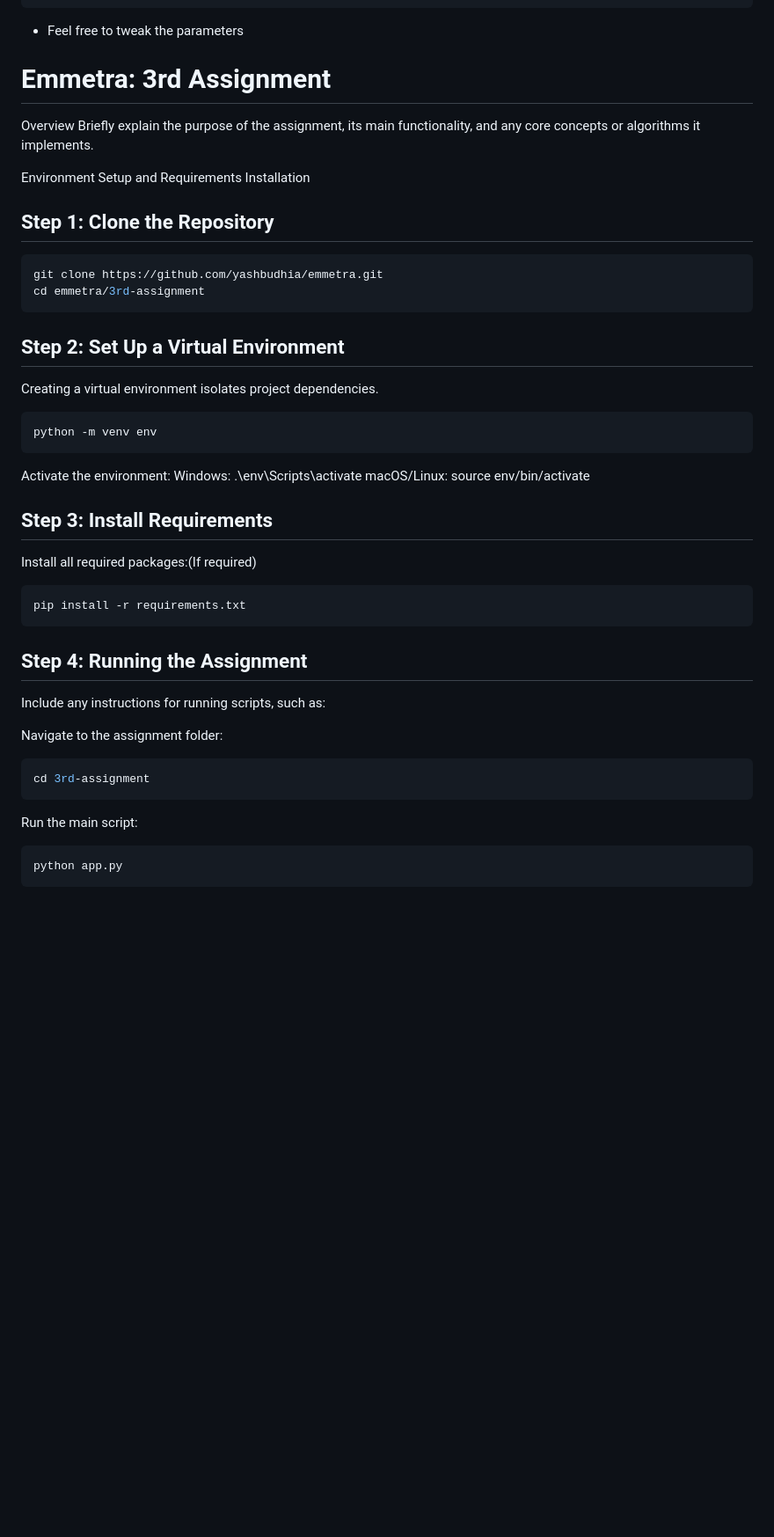
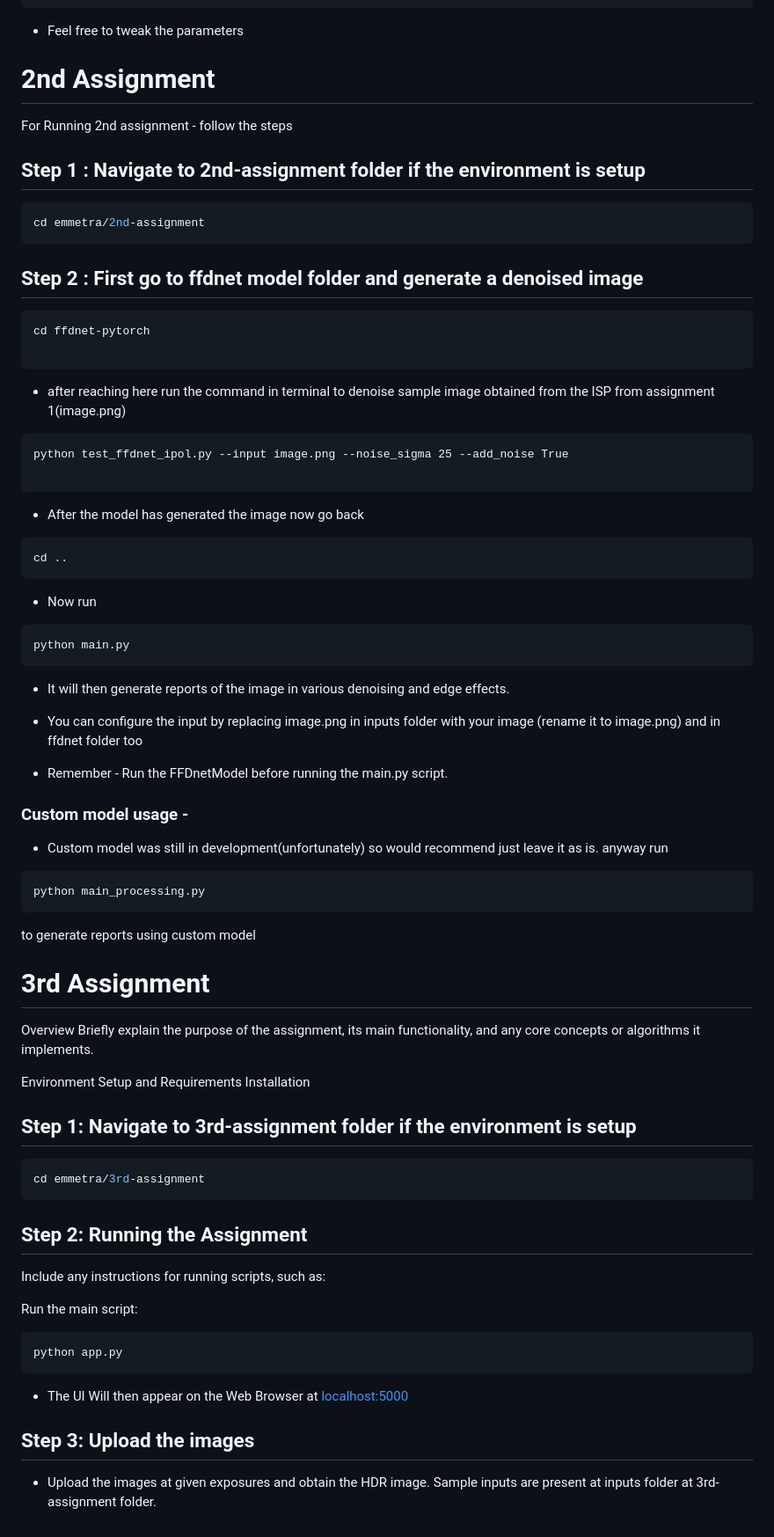
Before and after one commit to yashbudhia/emmetra, a Markdown page: README.md, the part around one of its changes. Shown at 88% size. Drawn GitHub-style; blank space fills up the shorter version.

Commit message:
readme-update

````diff
--- a/README.md
+++ b/README.md
@@ -114,40 +114,83 @@ cd Custom-ISP
 
 - Feel free to tweak the parameters
 
-# Emmetra: 3rd Assignment
+# 2nd Assignment
+
+For Running 2nd assignment - follow the steps
+
+## Step 1 : Navigate to 2nd-assignment folder if the environment is setup
+
+```bash
+cd emmetra/2nd-assignment
+```
+
+## Step 2 : First go to ffdnet model folder and generate a denoised image
+
+```
+cd ffdnet-pytorch
+
+```
+
+- after reaching here run the command in terminal to denoise sample image obtained from the ISP from assignment 1(image.png)
+
+```
+python test_ffdnet_ipol.py --input image.png --noise_sigma 25 --add_noise True
+
+```
+
+- After the model has generated the image now go back
+
+```
+cd ..
+```
+
+- Now run
+
+```
+python main.py
+```
+
+- It will then generate reports of the image in various denoising and edge effects.
+
+- You can configure the input by replacing image.png in inputs folder with your image (rename it to image.png) and in ffdnet folder too
+
+- Remember - Run the FFDnetModel before running the main.py script.
+
+### Custom model usage -
+
+- Custom model was still in development(unfortunately) so would recommend just leave it as is. anyway run
+
+```
+python main_processing.py
+```
+
+to generate reports using custom model
+
+# 3rd Assignment
+
 Overview
 Briefly explain the purpose of the assignment, its main functionality, and any core concepts or algorithms it implements.
 
 Environment Setup and Requirements Installation
-## Step 1: Clone the Repository
+
+## Step 1: Navigate to 3rd-assignment folder if the environment is setup
+
 ```bash
-git clone https://github.com/yashbudhia/emmetra.git
 cd emmetra/3rd-assignment
 ```
-## Step 2: Set Up a Virtual Environment
-Creating a virtual environment isolates project dependencies.
 
-```bash
-python -m venv env
-```
-Activate the environment:
-Windows: .\env\Scripts\activate
-macOS/Linux: source env/bin/activate
+## Step 2: Running the Assignment
 
-## Step 3: Install Requirements
-Install all required packages:(If required)
-
-```bash
-pip install -r requirements.txt
-```
-## Step 4: Running the Assignment
 Include any instructions for running scripts, such as:
 
-Navigate to the assignment folder:
-```bash
-cd 3rd-assignment
-```
 Run the main script:
+
 ```bash
 python app.py
 ```
+
+- The UI Will then appear on the Web Browser at [localhost:5000](http://127.0.0.1:5000)
+
+## Step 3: Upload the images
+
+- Upload the images at given exposures and obtain the HDR image. Sample inputs are present at inputs folder at 3rd-assignment folder.
````
Also changed, not shown: other parts of README.md (+1 -1 lines).
